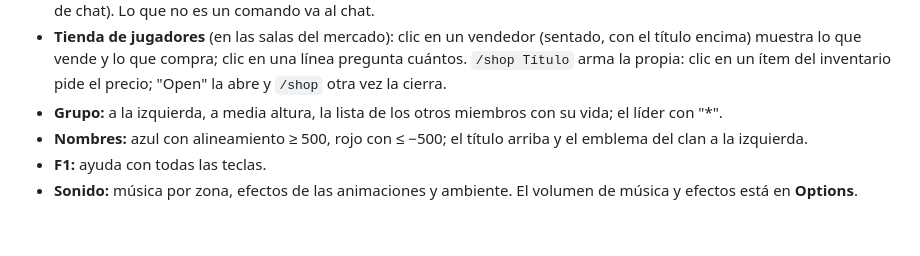
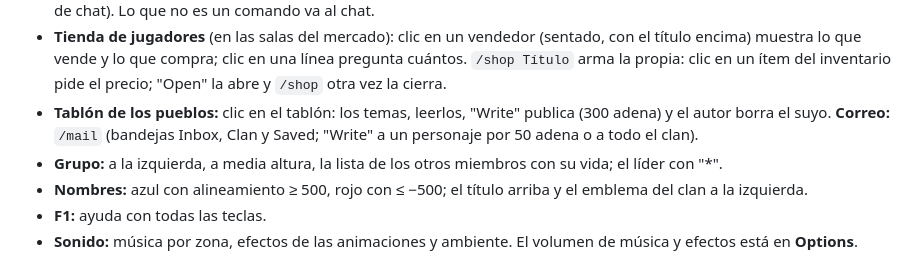
Before and after one commit to javiercorrea/lineage-cliente, a Markdown page: README.md, the part around the change. Rendered like a GitHub page; blank space fills up the shorter version.

```diff
--- a/README.md
+++ b/README.md
@@ -112,6 +112,7 @@ build/debug/lineage --juego="/ruta/al/juego" [--host=127.0.0.1] [--puerto=2000]
 - **Intercambio:** hay que estar al lado del otro y mirándolo. Se arrastra un ítem del inventario a la ventana (o doble clic con el intercambio abierto), y OK cuando los dos están conformes.
 - **Comandos de chat:** `/invite Nombre`, `/party`, `/leave`, `/kick Nombre` (grupo); `/trade`; `/clan Nombre` (crear, príncipe con 30000 adena), `/join` (frente a un príncipe), `/pledge`, `/leaveclan`, `/banclan Nombre`, `/emblem` (sube un emblema de muestra); `/title [Nombre] Título`; `/who [Nombre]`; `/exclude Nombre` (bloquea o desbloquea; sin nombre, la lista); `/buddy`, `/addbuddy Nombre`, `/delbuddy Nombre` (amigos); `/chatparty`, `/chatoutparty`, `/chatbanish Nombre` (grupo de chat). Lo que no es un comando va al chat.
 - **Tienda de jugadores** (en las salas del mercado): clic en un vendedor (sentado, con el título encima) muestra lo que vende y lo que compra; clic en una línea pregunta cuántos. `/shop Título` arma la propia: clic en un ítem del inventario pide el precio; "Open" la abre y `/shop` otra vez la cierra.
+- **Tablón de los pueblos:** clic en el tablón: los temas, leerlos, "Write" publica (300 adena) y el autor borra el suyo. **Correo:** `/mail` (bandejas Inbox, Clan y Saved; "Write" a un personaje por 50 adena o a todo el clan).
 - **Grupo:** a la izquierda, a media altura, la lista de los otros miembros con su vida; el líder con "*".
 - **Nombres:** azul con alineamiento ≥ 500, rojo con ≤ −500; el título arriba y el emblema del clan a la izquierda.
 - **F1:** ayuda con todas las teclas.
```
Also changed, not shown: ENTREGABLES.md (+9 -0 lines), docs/analisis/OPCODES_PENDIENTES.md (+6 -6 lines), docs/capturas/correo.png (added), docs/capturas/tablon.png (added), 14 other files.
